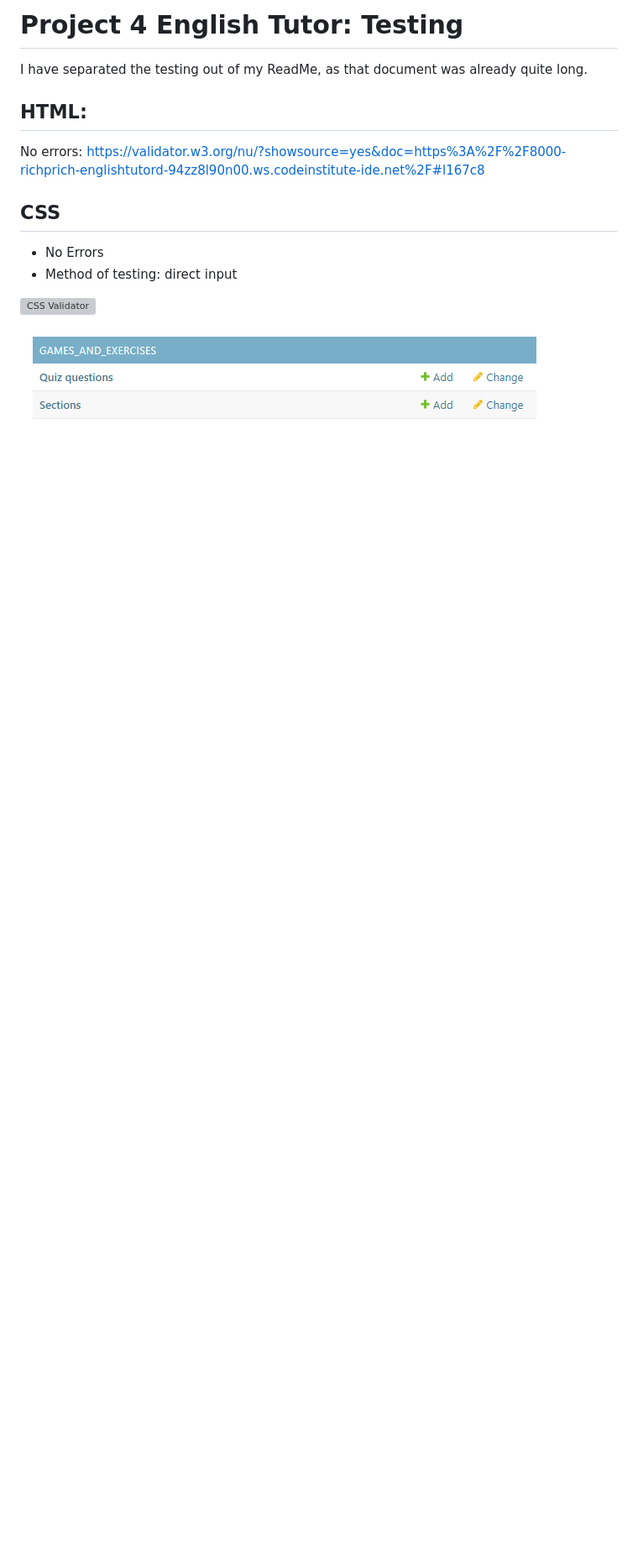
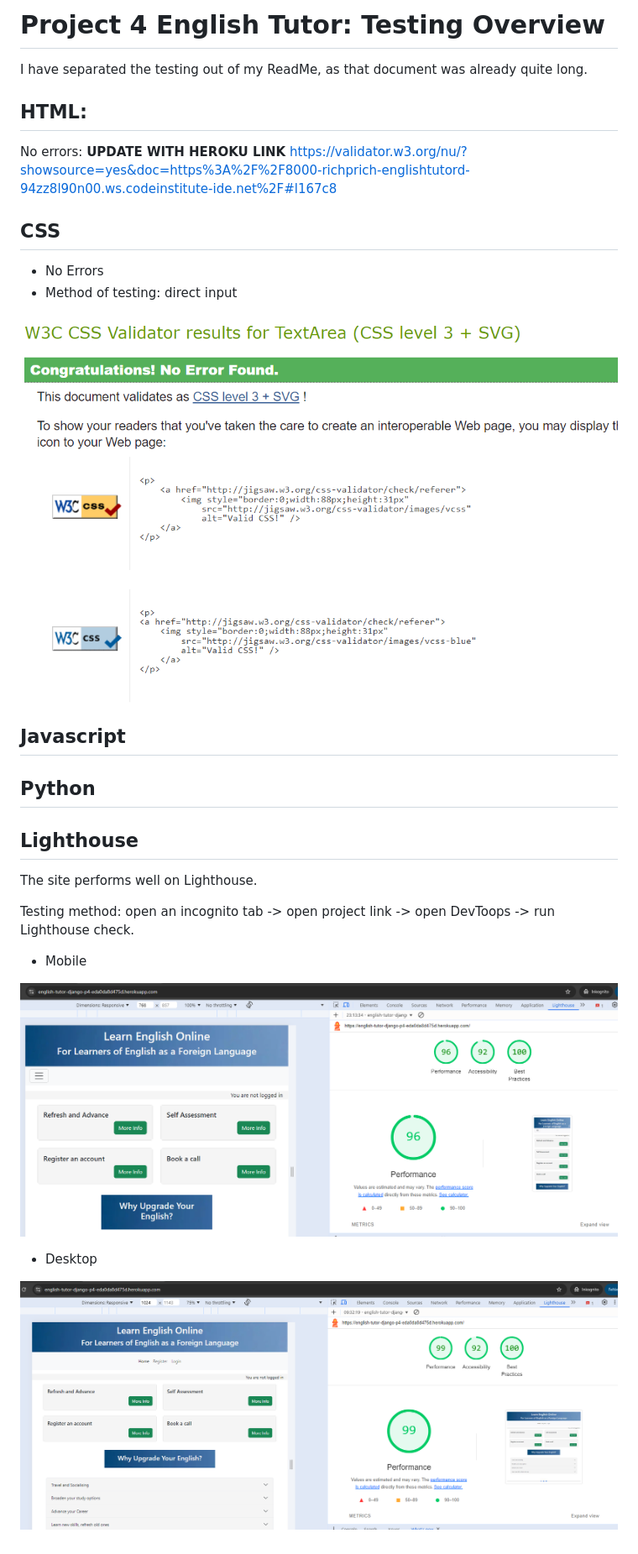
Before and after one commit to rich-p-rich/english-tutor-django-p4, a Markdown page: test-doc.md, the part around the change. Shown: that part at 84% size. Rendered like a GitHub page; pictures changed too: read-me_images/css-validator_no-errors.PNG (added), read-me_images/lighthouse-desktop.PNG (added), read-me_images/lighthouse-mobile.PNG (added); blank space fills up the shorter version; grey boxes are pictures that could not be loaded.

```diff
--- a/test-doc.md
+++ b/test-doc.md
@@ -1,10 +1,10 @@
-# Project 4 English Tutor: Testing
+# Project 4 English Tutor: Testing Overview
 
 I have separated the testing out of my ReadMe, as that document was already quite long.
 
 ## HTML:
 
-No errors:
+No errors:  **UPDATE WITH HEROKU LINK**
 https://validator.w3.org/nu/?showsource=yes&doc=https%3A%2F%2F8000-richprich-englishtutord-94zz8l90n00.ws.codeinstitute-ide.net%2F#l167c8
 
 ## CSS
@@ -13,4 +13,22 @@ https://validator.w3.org/nu/?showsource=yes&doc=https%3A%2F%2F8000-richprich-eng
 
 ![CSS Validator](read-me_images/css-validator_no-errors.PNG)
 
-![Exercises admin](read-me_images/games_exercises-admin.PNG)
+## Javascript
+
+
+## Python
+
+
+## Lighthouse
+
+The site performs well on Lighthouse.
+
+Testing method: open an incognito tab -> open project link -> open DevToops -> run Lighthouse check.
+
+- Mobile
+
+![Lighthouse Mobile](read-me_images/lighthouse-mobile.PNG)
+
+- Desktop
+
+![Lighthouse Desktop](read-me_images/lighthouse-desktop.PNG)
```
Also changed, not shown: 4 other files.
